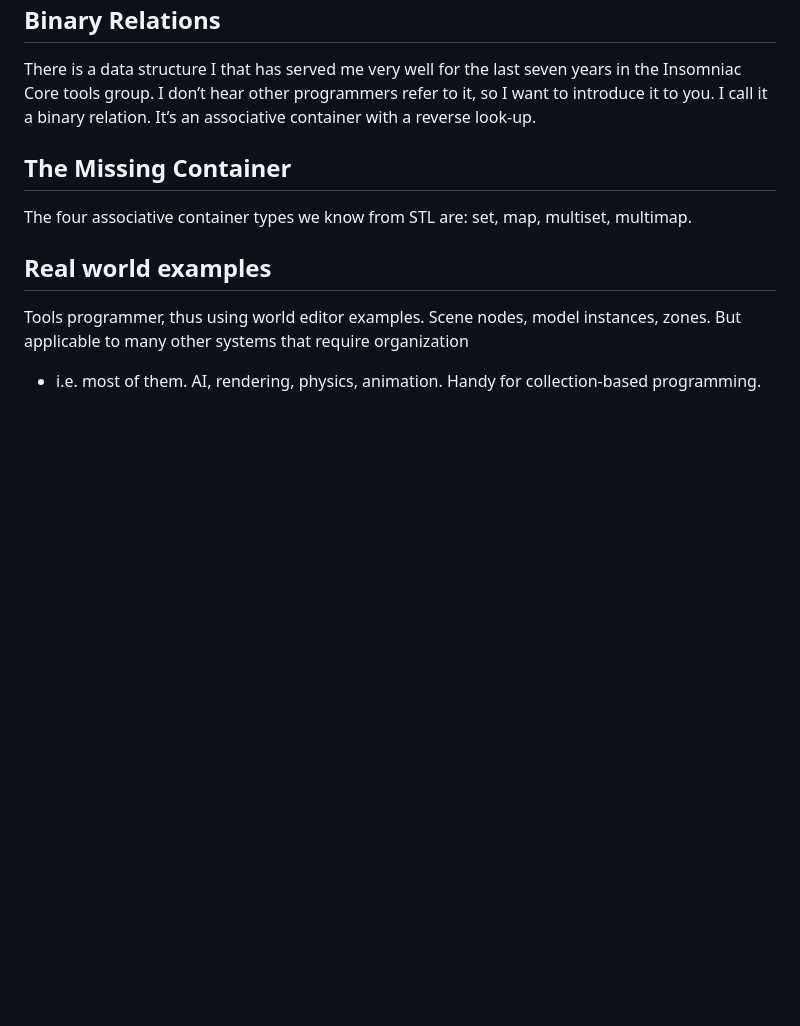
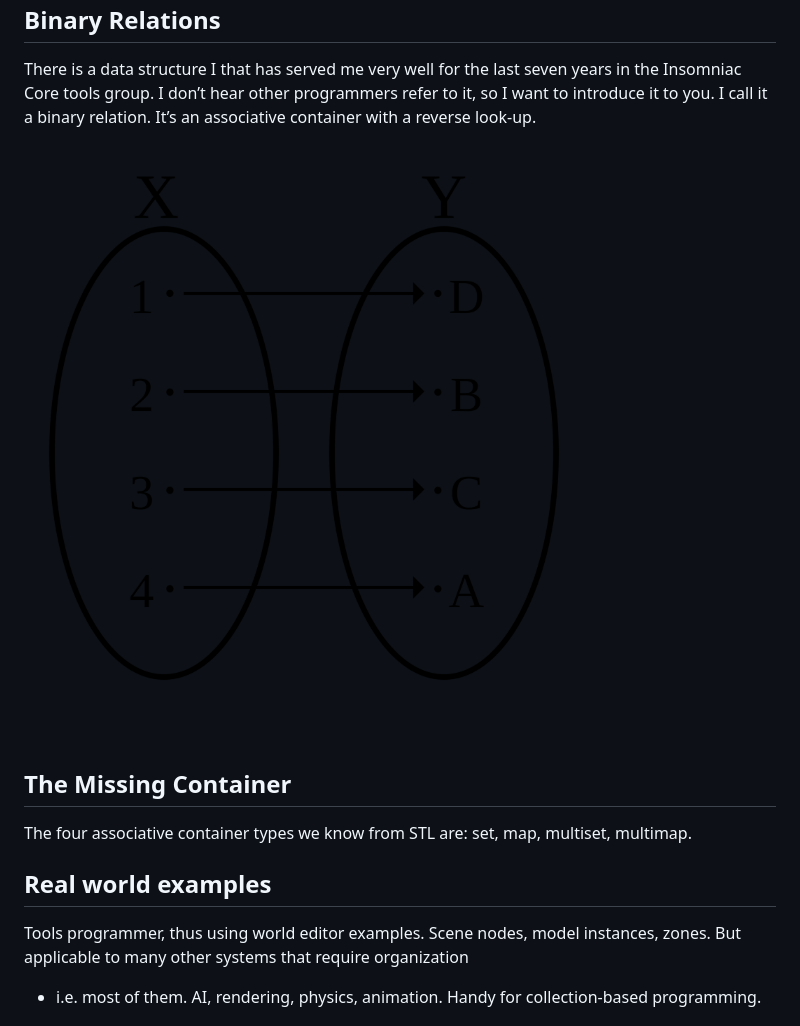
Before and after one commit to RonPieket/BinaryRelations, a Markdown page: README.md, the part around the change. GitHub-like rendering; pictures changed too: Bijection.svg.png (added); blank space fills up the shorter version.

Commit message:
README.md image experiment

```diff
--- a/README.md
+++ b/README.md
@@ -5,6 +5,10 @@ There is a data structure I that has served me very well for the last seven
 years in the Insomniac Core tools group. I don’t hear other programmers refer to
 it, so I want to introduce it to you. I call it a binary relation. It’s an
 associative container with a reverse look-up.
+
+![](Bijection.svg.png)
+
+
 
 The Missing Container
 ---------------------
```
Also changed, not shown: 2 other files.
